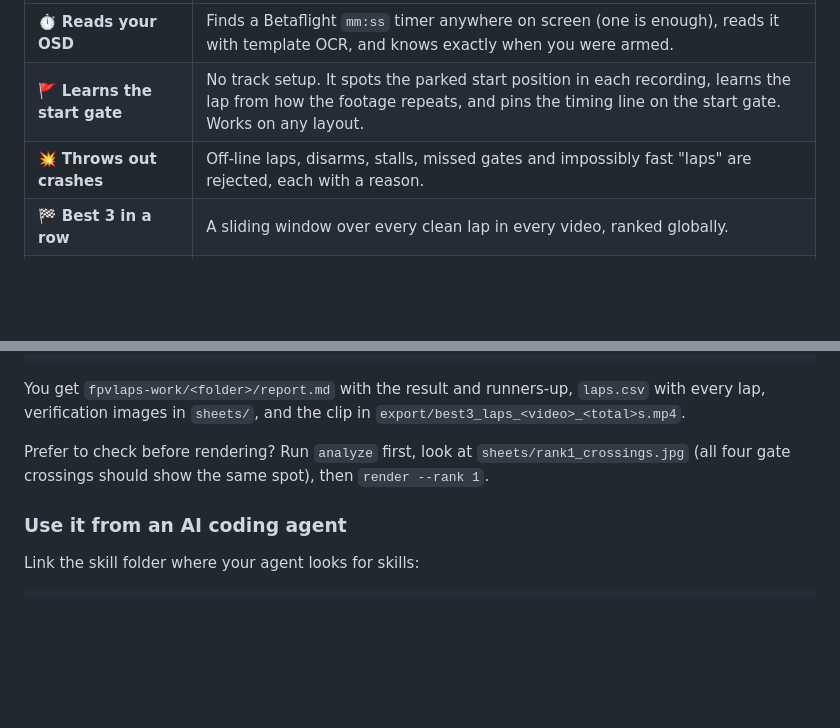
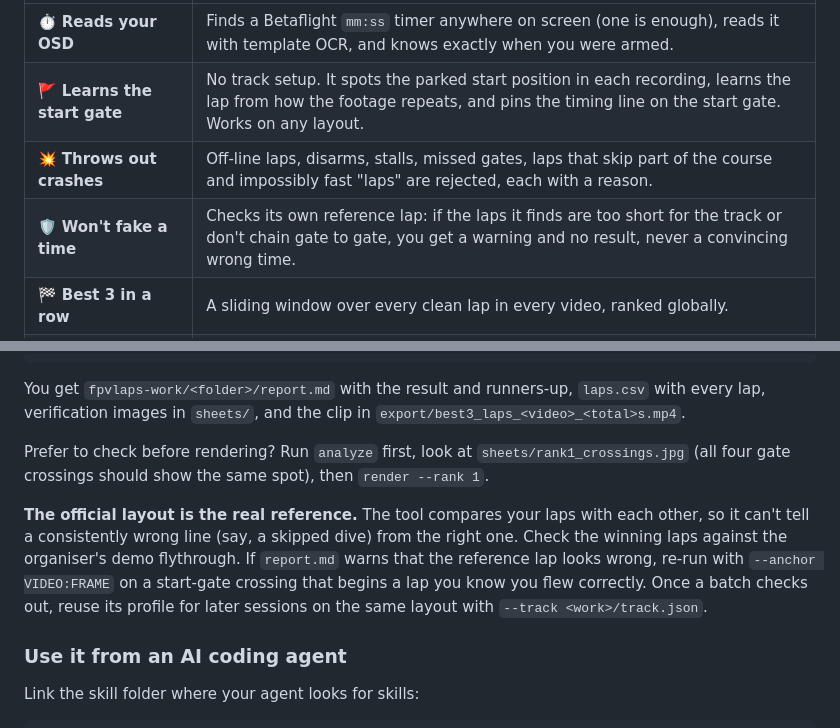
Before and after one commit to irom77/Racegow, a Markdown page: README.md, 2 parts joined by grey strips. Rendered like a GitHub page; blank space fills up the shorter version.

Commit message:
README: shortcut check and the official layout as reference
Co-Authored-By: Claude Opus 5.5 <noreply@anthropic.com>

```diff
--- a/README.md
+++ b/README.md
@@ -31,7 +31,8 @@ evening of work.
 |---|---|
 | ⏱️ **Reads your OSD** | Finds a Betaflight `mm:ss` timer anywhere on screen (one is enough), reads it with template OCR, and knows exactly when you were armed. |
 | 🚩 **Learns the start gate** | No track setup. It spots the parked start position in each recording, learns the lap from how the footage repeats, and pins the timing line on the start gate. Works on any layout. |
-| 💥 **Throws out crashes** | Off-line laps, disarms, stalls, missed gates and impossibly fast "laps" are rejected, each with a reason. |
+| 💥 **Throws out crashes** | Off-line laps, disarms, stalls, missed gates, laps that skip part of the course and impossibly fast "laps" are rejected, each with a reason. |
+| 🛡️ **Won't fake a time** | Checks its own reference lap: if the laps it finds are too short for the track or don't chain gate to gate, you get a warning and no result, never a convincing wrong time. |
 | 🏁 **Best 3 in a row** | A sliding window over every clean lap in every video, ranked globally. |
 | 🎬 **Exports the highlight** | Frame-accurate cut with a live lap clock, lap 1/2/3 and total, aligned on the left edge. Rendered with HyperFrames, or pure OpenCV when Node isn't installed. |
 | 🤖 **Works with your AI agent** | Ships as an Agent Skill: ask Claude Code, Codex or any coding agent *"find my best 3 laps in this folder"*. |
@@ -63,6 +64,13 @@ verification images in `sheets/`, and the clip in `export/best3_laps_<video>_<to
 Prefer to check before rendering? Run `analyze` first, look at `sheets/rank1_crossings.jpg` (all four
 gate crossings should show the same spot), then `render --rank 1`.
 
+**The official layout is the real reference.** The tool compares your laps with each other, so it
+can't tell a consistently wrong line (say, a skipped dive) from the right one. Check the winning
+laps against the organiser's demo flythrough. If `report.md` warns that the reference lap looks
+wrong, re-run with `--anchor VIDEO:FRAME` on a start-gate crossing that begins a lap you know you
+flew correctly. Once a batch checks out, reuse its profile for later sessions on the same layout with
+`--track <work>/track.json`.
+
 ### Use it from an AI coding agent
 
 Link the skill folder where your agent looks for skills:
```
Also changed, not shown: other parts of README.md (+2 -2 lines).
